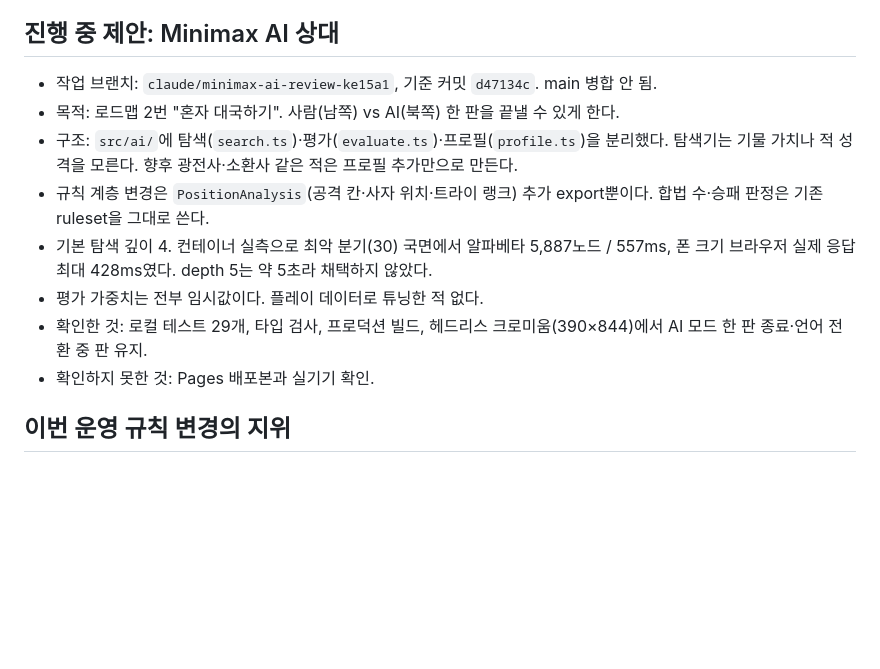
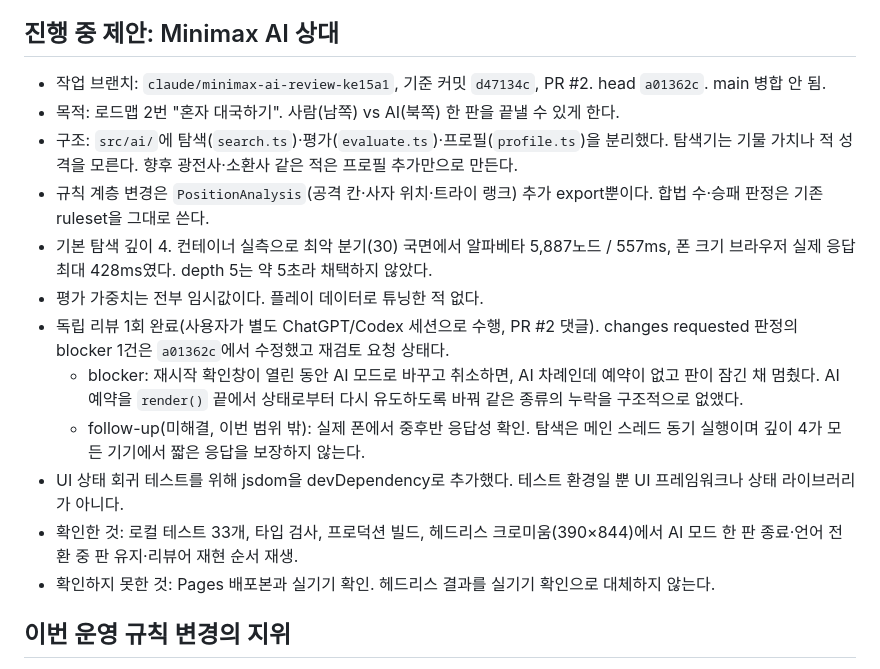
Before and after one commit to HibikuKane/twelve-shogi-lab, a Markdown page: docs/handoff.md, the part around the change. Drawn GitHub-style; blank space fills up the shorter version.

Commit message:
docs: record the AI review outcome in the handoff
The handoff still described the branch as unreviewed at 3ff370e. Record
the independent review, the blocker it found and how it was fixed, the
follow-up left open, and the jsdom test dependency, so the next session
does not re-litigate any of it.

Co-Authored-By: Claude Opus 5 <noreply@anthropic.com>
Claude-Session: https://claude.ai/code/session_016pQn5CFYNdioYQ8s8dD1yV

```diff
--- a/docs/handoff.md
+++ b/docs/handoff.md
@@ -29,14 +29,18 @@
 
 ## 진행 중 제안: Minimax AI 상대
 
-- 작업 브랜치: `claude/minimax-ai-review-ke15a1`, 기준 커밋 `d47134c`. main 병합 안 됨.
+- 작업 브랜치: `claude/minimax-ai-review-ke15a1`, 기준 커밋 `d47134c`, PR #2. head `a01362c`. main 병합 안 됨.
 - 목적: 로드맵 2번 "혼자 대국하기". 사람(남쪽) vs AI(북쪽) 한 판을 끝낼 수 있게 한다.
 - 구조: `src/ai/`에 탐색(`search.ts`)·평가(`evaluate.ts`)·프로필(`profile.ts`)을 분리했다. 탐색기는 기물 가치나 적 성격을 모른다. 향후 광전사·소환사 같은 적은 프로필 추가만으로 만든다.
 - 규칙 계층 변경은 `PositionAnalysis`(공격 칸·사자 위치·트라이 랭크) 추가 export뿐이다. 합법 수·승패 판정은 기존 ruleset을 그대로 쓴다.
 - 기본 탐색 깊이 4. 컨테이너 실측으로 최악 분기(30) 국면에서 알파베타 5,887노드 / 557ms, 폰 크기 브라우저 실제 응답 최대 428ms였다. depth 5는 약 5초라 채택하지 않았다.
 - 평가 가중치는 전부 임시값이다. 플레이 데이터로 튜닝한 적 없다.
-- 확인한 것: 로컬 테스트 29개, 타입 검사, 프로덕션 빌드, 헤드리스 크로미움(390×844)에서 AI 모드 한 판 종료·언어 전환 중 판 유지.
-- 확인하지 못한 것: Pages 배포본과 실기기 확인.
+- 독립 리뷰 1회 완료(사용자가 별도 ChatGPT/Codex 세션으로 수행, PR #2 댓글). changes requested 판정의 blocker 1건은 `a01362c`에서 수정했고 재검토 요청 상태다.
+  - blocker: 재시작 확인창이 열린 동안 AI 모드로 바꾸고 취소하면, AI 차례인데 예약이 없고 판이 잠긴 채 멈췄다. AI 예약을 `render()` 끝에서 상태로부터 다시 유도하도록 바꿔 같은 종류의 누락을 구조적으로 없앴다.
+  - follow-up(미해결, 이번 범위 밖): 실제 폰에서 중후반 응답성 확인. 탐색은 메인 스레드 동기 실행이며 깊이 4가 모든 기기에서 짧은 응답을 보장하지 않는다.
+- UI 상태 회귀 테스트를 위해 jsdom을 devDependency로 추가했다. 테스트 환경일 뿐 UI 프레임워크나 상태 라이브러리가 아니다.
+- 확인한 것: 로컬 테스트 33개, 타입 검사, 프로덕션 빌드, 헤드리스 크로미움(390×844)에서 AI 모드 한 판 종료·언어 전환 중 판 유지·리뷰어 재현 순서 재생.
+- 확인하지 못한 것: Pages 배포본과 실기기 확인. 헤드리스 결과를 실기기 확인으로 대체하지 않는다.
 
 ## 이번 운영 규칙 변경의 지위
 
```
